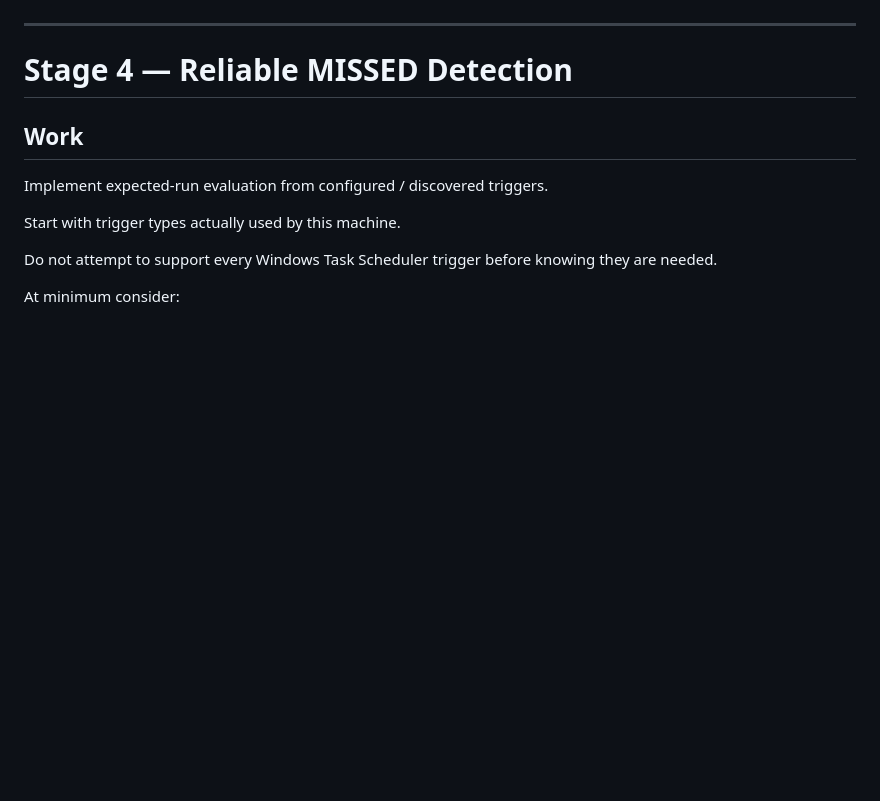
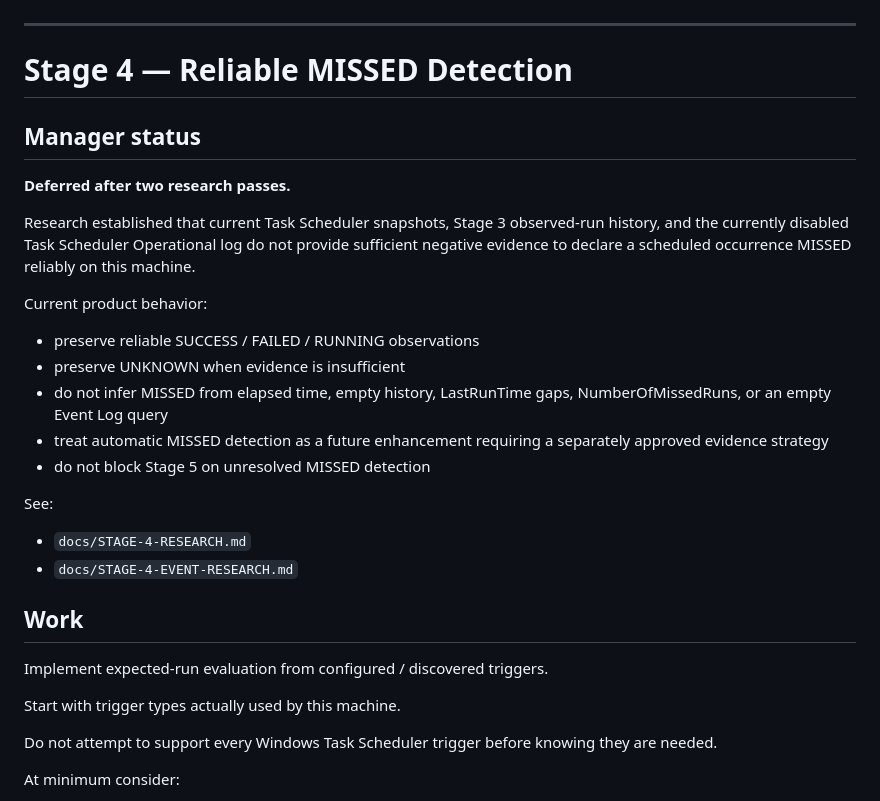
Before and after one commit to Neil1031/local-dashboard, a Markdown page: PLAN.md, the part around one of its changes. GitHub-like rendering; blank space fills up the shorter version.

```diff
--- a/PLAN.md
+++ b/PLAN.md
@@ -434,6 +434,25 @@ The 7-day UI matches persisted run records for controlled fixtures and real obse
 
 # Stage 4 — Reliable MISSED Detection
 
+## Manager status
+
+**Deferred after two research passes.**
+
+Research established that current Task Scheduler snapshots, Stage 3 observed-run history, and the currently disabled Task Scheduler Operational log do not provide sufficient negative evidence to declare a scheduled occurrence MISSED reliably on this machine.
+
+Current product behavior:
+
+- preserve reliable SUCCESS / FAILED / RUNNING observations
+- preserve UNKNOWN when evidence is insufficient
+- do not infer MISSED from elapsed time, empty history, LastRunTime gaps, NumberOfMissedRuns, or an empty Event Log query
+- treat automatic MISSED detection as a future enhancement requiring a separately approved evidence strategy
+- do not block Stage 5 on unresolved MISSED detection
+
+See:
+- `docs/STAGE-4-RESEARCH.md`
+- `docs/STAGE-4-EVENT-RESEARCH.md`
+
+
 ## Work
 
 Implement expected-run evaluation from configured / discovered triggers.
```
Also changed, not shown: other parts of PLAN.md (+19 -39 lines).
